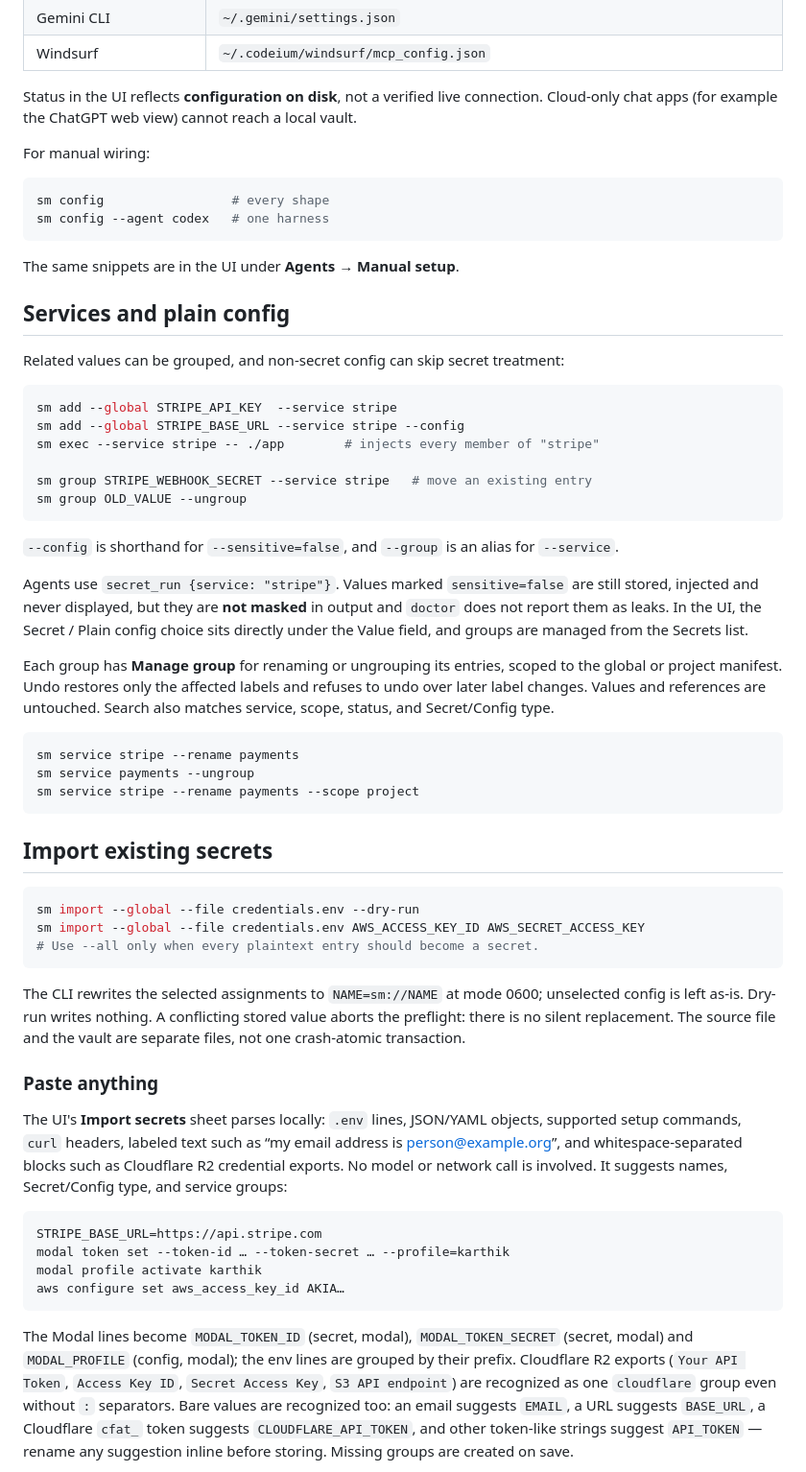
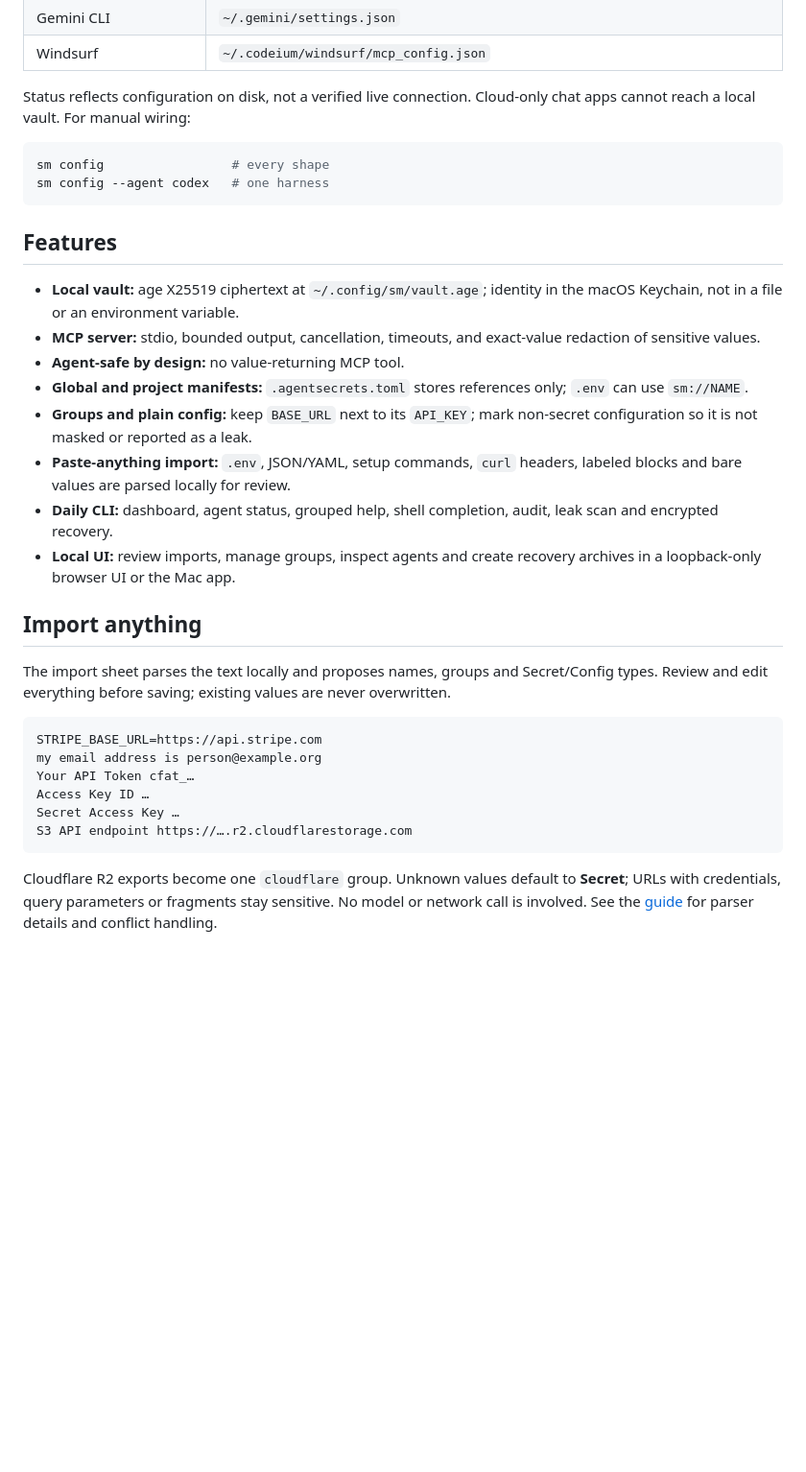
Before and after one commit to karthikmprakash/agents-secret-manager, a Markdown page: README.md, the part around the change printed below. Shown: that part at 96% size. Drawn GitHub-style; blank space fills up the shorter version.

````diff
--- a/README.md
+++ b/README.md
@@ -141,86 +132,49 @@ next tool call; configuration changes need a harness reconnect/restart.
 | Gemini CLI | `~/.gemini/settings.json` |
 | Windsurf | `~/.codeium/windsurf/mcp_config.json` |
 
-Status in the UI reflects **configuration on disk**, not a verified live
-connection. Cloud-only chat apps (for example the ChatGPT web view) cannot reach
-a local vault.
-
-For manual wiring:
+Status reflects configuration on disk, not a verified live connection. Cloud-only
+chat apps cannot reach a local vault. For manual wiring:
 
 ```sh
 sm config                 # every shape
 sm config --agent codex   # one harness
 ```
 
-The same snippets are in the UI under **Agents → Manual setup**.
+## Features
 
-## Services and plain config
+- **Local vault:** age X25519 ciphertext at `~/.config/sm/vault.age`; identity
+  in the macOS Keychain, not in a file or an environment variable.
+- **MCP server:** stdio, bounded output, cancellation, timeouts, and exact-value
+  redaction of sensitive values.
+- **Agent-safe by design:** no value-returning MCP tool.
+- **Global and project manifests:** `.agentsecrets.toml` stores references only;
+  `.env` can use `sm://NAME`.
+- **Groups and plain config:** keep `BASE_URL` next to its `API_KEY`; mark
+  non-secret configuration so it is not masked or reported as a leak.
+- **Paste-anything import:** `.env`, JSON/YAML, setup commands, `curl` headers,
+  labeled blocks and bare values are parsed locally for review.
+- **Daily CLI:** dashboard, agent status, grouped help, shell completion, audit,
+  leak scan and encrypted recovery.
+- **Local UI:** review imports, manage groups, inspect agents and create recovery
+  archives in a loopback-only browser UI or the Mac app.
 
-Related values can be grouped, and non-secret config can skip secret treatment:
+## Import anything
 
-```sh
-sm add --global STRIPE_API_KEY  --service stripe
-sm add --global STRIPE_BASE_URL --service stripe --config
-sm exec --service stripe -- ./app        # injects every member of "stripe"
-
-sm group STRIPE_WEBHOOK_SECRET --service stripe   # move an existing entry
-sm group OLD_VALUE --ungroup
-```
-
-`--config` is shorthand for `--sensitive=false`, and `--group` is an alias for
-`--service`.
-
-Agents use `secret_run {service: "stripe"}`. Values marked `sensitive=false` are
-still stored, injected and never displayed, but they are **not masked** in
-output and `doctor` does not report them as leaks. In the UI, the Secret /
-Plain config choice sits directly under the Value field, and groups are managed
-from the Secrets list.
-
-Each group has **Manage group** for renaming or ungrouping its entries, scoped
-to the global or project manifest. Undo restores only the affected labels and
-refuses to undo over later label changes. Values and references are untouched.
-Search also matches service, scope, status, and Secret/Config type.
-
-```sh
-sm service stripe --rename payments
-sm service payments --ungroup
-sm service stripe --rename payments --scope project
-```
-
-## Import existing secrets
-
-```sh
-sm import --global --file credentials.env --dry-run
-sm import --global --file credentials.env AWS_ACCESS_KEY_ID AWS_SECRET_ACCESS_KEY
-# Use --all only when every plaintext entry should become a secret.
-```
-
-The CLI rewrites the selected assignments to `NAME=sm://NAME` at mode 0600;
-unselected config is left as-is. Dry-run writes nothing. A conflicting stored
-value aborts the preflight: there is no silent replacement. The source file and
-the vault are separate files, not one crash-atomic transaction.
-
-### Paste anything
-
-The UI's **Import secrets** sheet parses locally: `.env` lines, JSON/YAML
-objects, supported setup commands, `curl` headers, labeled text such as
-“my email address is person@example.org”, and whitespace-separated blocks such
-as Cloudflare R2 credential exports. No model or network call is involved. It
-suggests names, Secret/Config type, and service groups:
+The import sheet parses the text locally and proposes names, groups and
+Secret/Config types. Review and edit everything before saving; existing values
+are never overwritten.
 
 ```text
 STRIPE_BASE_URL=https://api.stripe.com
-modal token set --token-id … --token-secret … --profile=karthik
-modal profile activate karthik
-aws configure set aws_access_key_id AKIA…
+my email address is person@example.org
+Your API Token cfat_…
+Access Key ID …
+Secret Access Key …
+S3 API endpoint https://….r2.cloudflarestorage.com
 ```
 
-The Modal lines become `MODAL_TOKEN_ID` (secret, modal), `MODAL_TOKEN_SECRET`
-(secret, modal) and `MODAL_PROFILE` (config, modal); the env lines are grouped
-by their prefix. Cloudflare R2 exports (`Your API Token`, `Access Key ID`,
-`Secret Access Key`, `S3 API endpoint`) are recognized as one `cloudflare`
-group even without `:` separators. Bare values are recognized too: an email
-suggests `EMAIL`, a URL suggests `BASE_URL`, a Cloudflare `cfat_` token suggests
-`CLOUDFLARE_API_TOKEN`, and other token-like strings suggest `API_TOKEN` —
-rename any suggestion inline before storing. Missing groups are created on save.
+Cloudflare R2 exports become one `cloudflare` group. Unknown values default to
+**Secret**; URLs with credentials, query parameters or fragments stay sensitive.
+No model or network call is involved. See the [guide](docs/GUIDE.md#import-and-review)
+for parser details and conflict handling.
 
````
Also changed, not shown: other parts of README.md (+138 -197 lines), CHANGELOG.md (+3 -0 lines), docs/GUIDE.md (added, +291 -0 lines), docs/LOCAL-ROADMAP.md (+4 -0 lines), docs/assets/sm-secrets.png (added).
